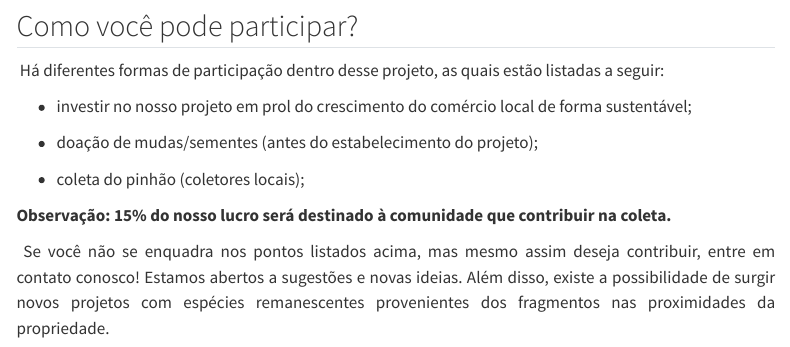
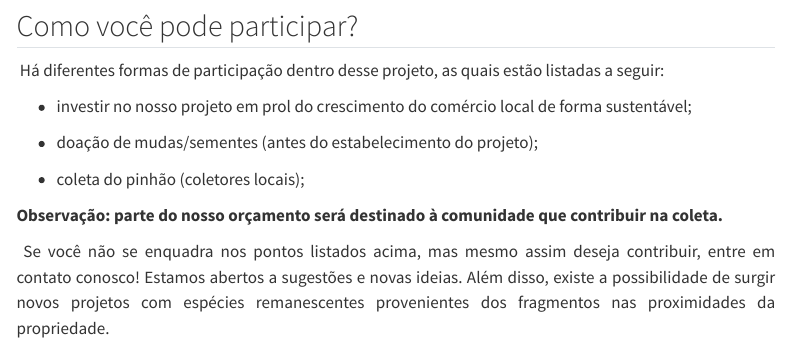
Before and after one commit to Gabrielforest/proj_silv_trop, a Quarto document (docs/index.qmd): the page in a window 1100 px wide, from 1850 px down. Rendered offline with R 4.5, knitr and Pandoc in place of Quarto, with nearby package versions; some code elsewhere in the file could not run offline; menus at the side of the page are left out; common packages that the code uses without loading them are loaded.

Commit message:
text update

```diff
--- a/docs/index.qmd
+++ b/docs/index.qmd
@@ -138,7 +138,7 @@ leaflet( ) %>%
 
 - coleta do pinhão (coletores locais);
 
-**Observação: 15% do nosso lucro será destinado à comunidade que contribuir na coleta.**
+**Observação: parte do nosso orçamento será destinado à comunidade que contribuir na coleta.**
 
 \ Se você não se enquadra nos pontos listados acima, mas mesmo assim deseja contribuir, entre em contato conosco! Estamos abertos a sugestões e novas ideias. Além disso, existe a possibilidade de surgir novos projetos com espécies remanescentes provenientes dos fragmentos nas proximidades da propriedade.
 
```
Also changed, not shown: 1 other file.
